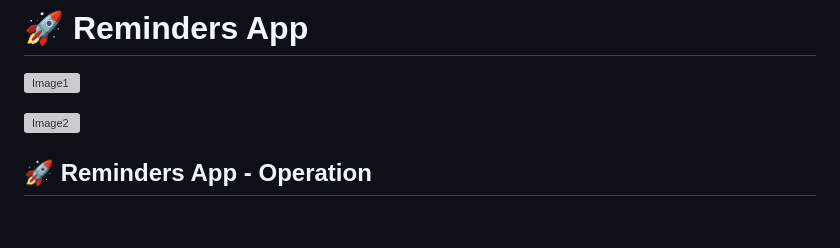
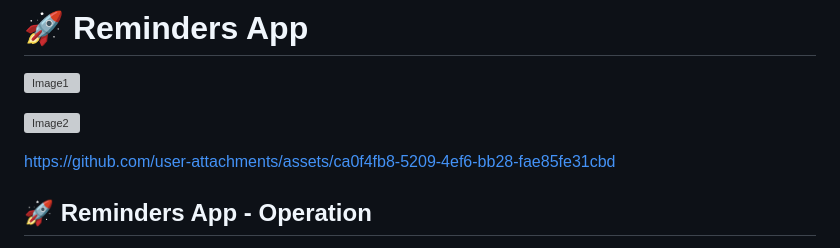
Before and after one commit to RavinduRB/Reminders-App, a Markdown page: README.md, the part around the change. Drawn GitHub-style; blank space fills up the shorter version; grey boxes are pictures that could not be loaded.

```diff
--- a/README.md
+++ b/README.md
@@ -3,6 +3,12 @@
 ![Image1](https://github.com/user-attachments/assets/841b0699-15d4-48a5-9587-467d9214f160)
 
 ![Image2](https://github.com/user-attachments/assets/78fed9d7-ec78-4e43-b1cf-f8baa359dfb0)
+
+
+
+https://github.com/user-attachments/assets/ca0f4fb8-5209-4ef6-bb28-fae85fe31cbd
+
+
 
 ## 🚀 Reminders App - Operation
 
```
